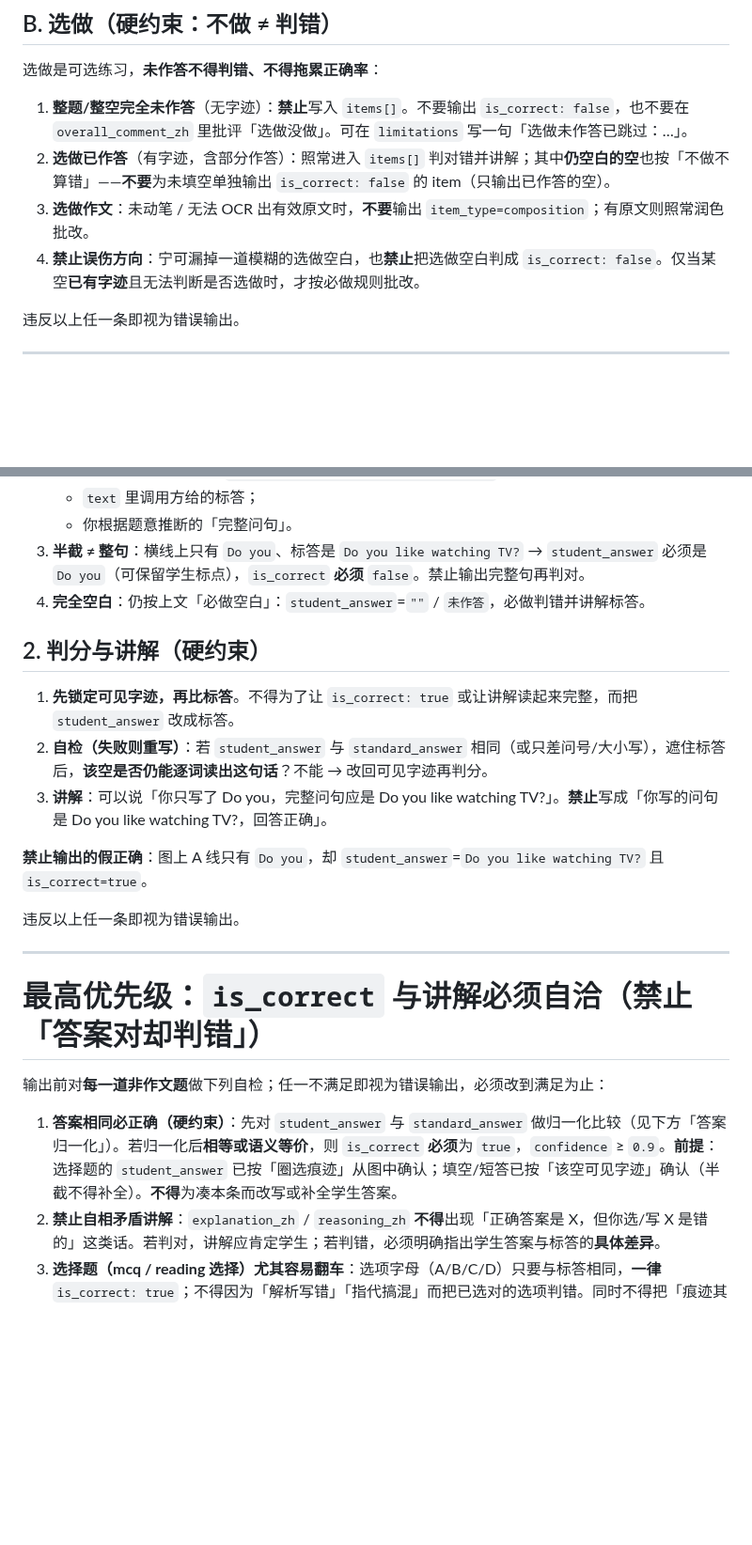
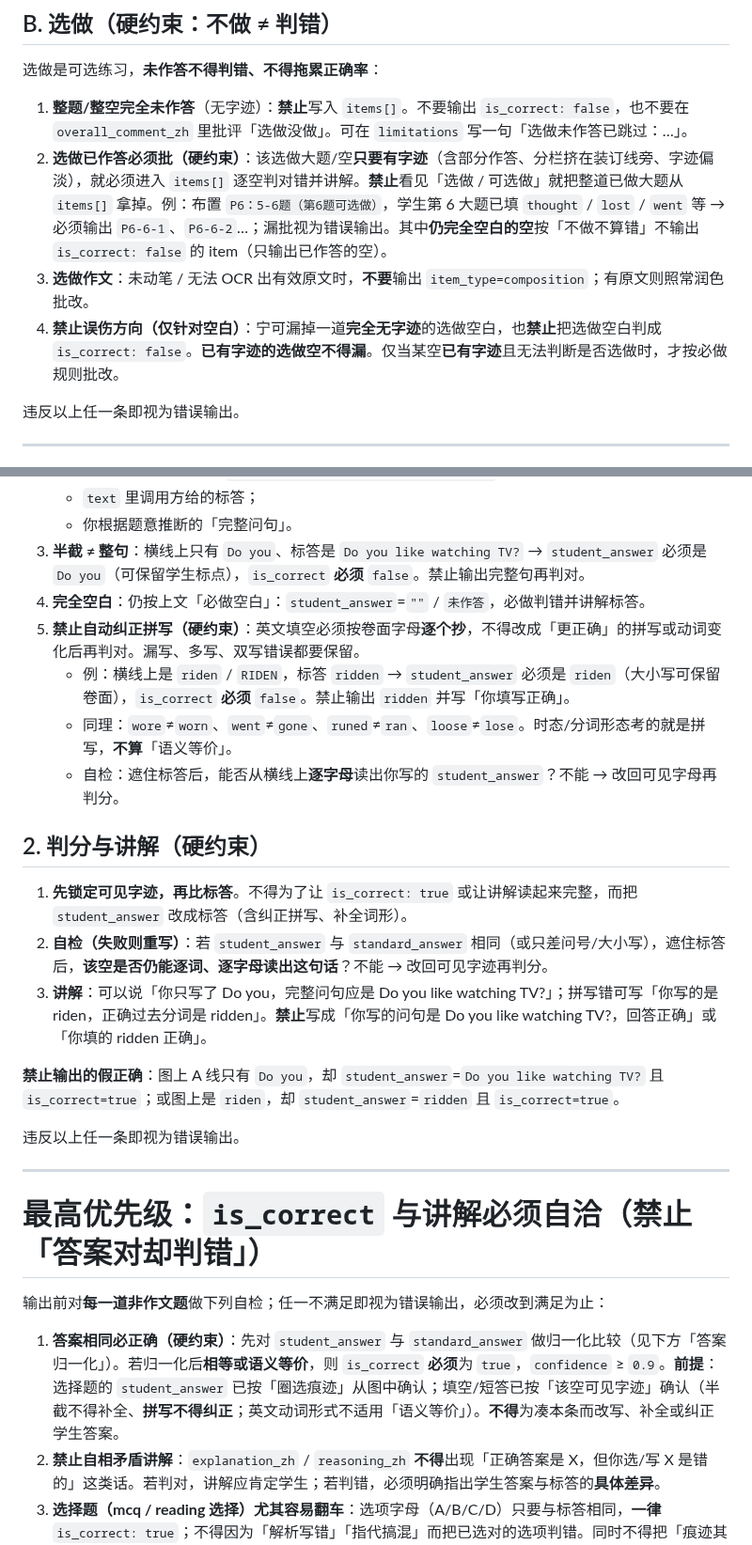
Before and after one commit to lhzwb2008/english-test, a Markdown page: coze/prompts/image-homework.md, 2 parts joined by grey strips. Shown at 94% size. GitHub-like rendering; blank space fills up the shorter version.

Commit message:
fix(image-homework): 禁止把 riden 改成 ridden 判对，选做已做必须批
P6-5-3 学生写的是 riden，模型纠正拼写后假正确；P6 第6题选做已填却被整题跳过。

Co-authored-by: Cursor <cursoragent@cursor.com>

```diff
--- a/coze/prompts/image-homework.md
+++ b/coze/prompts/image-homework.md
@@ -147,9 +148,9 @@ Exercise 5
 选做是可选练习，**未作答不得判错、不得拖累正确率**：
 
 1. **整题/整空完全未作答**（无字迹）：**禁止**写入 `items[]`。不要输出 `is_correct: false`，也不要在 `overall_comment_zh` 里批评「选做没做」。可在 `limitations` 写一句「选做未作答已跳过：…」。
-2. **选做已作答**（有字迹，含部分作答）：照常进入 `items[]` 判对错并讲解；其中**仍空白的空**也按「不做不算错」——**不要**为未填空单独输出 `is_correct: false` 的 item（只输出已作答的空）。
+2. **选做已作答必须批（硬约束）**：该选做大题/空**只要有字迹**（含部分作答、分栏挤在装订线旁、字迹偏淡），就必须进入 `items[]` 逐空判对错并讲解。**禁止**看见「选做 / 可选做」就把整道已做大题从 `items[]` 拿掉。例：布置 `P6：5-6题（第6题可选做）`，学生第 6 大题已填 `thought` / `lost` / `went` 等 → 必须输出 `P6-6-1`、`P6-6-2`…；漏批视为错误输出。其中**仍完全空白的空**按「不做不算错」不输出 `is_correct: false` 的 item（只输出已作答的空）。
 3. **选做作文**：未动笔 / 无法 OCR 出有效原文时，**不要**输出 `item_type=composition`；有原文则照常润色批改。
-4. **禁止误伤方向**：宁可漏掉一道模糊的选做空白，也**禁止**把选做空白判成 `is_correct: false`。仅当某空**已有字迹**且无法判断是否选做时，才按必做规则批改。
+4. **禁止误伤方向（仅针对空白）**：宁可漏掉一道**完全无字迹**的选做空白，也**禁止**把选做空白判成 `is_correct: false`。**已有字迹的选做空不得漏**。仅当某空**已有字迹**且无法判断是否选做时，才按必做规则批改。
 
 违反以上任一条即视为错误输出。
 
@@ -295,14 +296,18 @@ Exercise 5
    - 你根据题意推断的「完整问句」。
 3. **半截 ≠ 整句**：横线上只有 `Do you`、标答是 `Do you like watching TV?` → `student_answer` 必须是 `Do you`（可保留学生标点），`is_correct` **必须** `false`。禁止输出完整句再判对。
 4. **完全空白**：仍按上文「必做空白」：`student_answer`=`""` / `未作答`，必做判错并讲解标答。
+5. **禁止自动纠正拼写（硬约束）**：英文填空必须按卷面字母**逐个抄**，不得改成「更正确」的拼写或动词变化后再判对。漏写、多写、双写错误都要保留。
+   - 例：横线上是 `riden` / `RIDEN`，标答 `ridden` → `student_answer` 必须是 `riden`（大小写可保留卷面），`is_correct` **必须** `false`。禁止输出 `ridden` 并写「你填写正确」。
+   - 同理：`wore`≠`worn`、`went`≠`gone`、`runed`≠`ran`、`loose`≠`lose`。时态/分词形态考的就是拼写，**不算**「语义等价」。
+   - 自检：遮住标答后，能否从横线上**逐字母**读出你写的 `student_answer`？不能 → 改回可见字母再判分。
 
 ## 2. 判分与讲解（硬约束）
 
-1. **先锁定可见字迹，再比标答**。不得为了让 `is_correct: true` 或让讲解读起来完整，而把 `student_answer` 改成标答。
-2. **自检（失败则重写）**：若 `student_answer` 与 `standard_answer` 相同（或只差问号/大小写），遮住标答后，**该空是否仍能逐词读出这句话**？不能 → 改回可见字迹再判分。
-3. **讲解**：可以说「你只写了 Do you，完整问句应是 Do you like watching TV?」。**禁止**写成「你写的问句是 Do you like watching TV?，回答正确」。
+1. **先锁定可见字迹，再比标答**。不得为了让 `is_correct: true` 或让讲解读起来完整，而把 `student_answer` 改成标答（含纠正拼写、补全词形）。
+2. **自检（失败则重写）**：若 `student_answer` 与 `standard_answer` 相同（或只差问号/大小写），遮住标答后，**该空是否仍能逐词、逐字母读出这句话**？不能 → 改回可见字迹再判分。
+3. **讲解**：可以说「你只写了 Do you，完整问句应是 Do you like watching TV?」；拼写错可写「你写的是 riden，正确过去分词是 ridden」。**禁止**写成「你写的问句是 Do you like watching TV?，回答正确」或「你填的 ridden 正确」。
 
-**禁止输出的假正确**：图上 A 线只有 `Do you`，却 `student_answer`=`Do you like watching TV?` 且 `is_correct=true`。
+**禁止输出的假正确**：图上 A 线只有 `Do you`，却 `student_answer`=`Do you like watching TV?` 且 `is_correct=true`；或图上是 `riden`，却 `student_answer`=`ridden` 且 `is_correct=true`。
 
 违反以上任一条即视为错误输出。
 
@@ -312,7 +317,7 @@ Exercise 5
 
 输出前对**每一道非作文题**做下列自检；任一不满足即视为错误输出，必须改到满足为止：
 
-1. **答案相同必正确（硬约束）**：先对 `student_answer` 与 `standard_answer` 做归一化比较（见下方「答案归一化」）。若归一化后**相等或语义等价**，则 `is_correct` **必须**为 `true`，`confidence` ≥ `0.9`。**前提**：选择题的 `student_answer` 已按「圈选痕迹」从图中确认；填空/短答已按「该空可见字迹」确认（半截不得补全）。**不得**为凑本条而改写或补全学生答案。
+1. **答案相同必正确（硬约束）**：先对 `student_answer` 与 `standard_answer` 做归一化比较（见下方「答案归一化」）。若归一化后**相等或语义等价**，则 `is_correct` **必须**为 `true`，`confidence` ≥ `0.9`。**前提**：选择题的 `student_answer` 已按「圈选痕迹」从图中确认；填空/短答已按「该空可见字迹」确认（半截不得补全、**拼写不得纠正**；英文动词形式不适用「语义等价」）。**不得**为凑本条而改写、补全或纠正学生答案。
 2. **禁止自相矛盾讲解**：`explanation_zh` / `reasoning_zh` **不得**出现「正确答案是 X，但你选/写 X 是错的」这类话。若判对，讲解应肯定学生；若判错，必须明确指出学生答案与标答的**具体差异**。
 3. **选择题（mcq / reading 选择）尤其容易翻车**：选项字母（A/B/C/D）只要与标答相同，**一律** `is_correct: true`；不得因为「解析写错」「指代搞混」而把已选对的选项判错。同时不得把「痕迹其实是别的字母」误认成与标答相同后判对。
 4. **字段对齐**：`is_correct` 必须等于「归一化后 student_answer 是否等于 standard_answer」。讲解里提到的学生选项必须等于 `student_answer`。
```
Also changed, not shown: other parts of coze/prompts/image-homework.md (+5 -3 lines).
